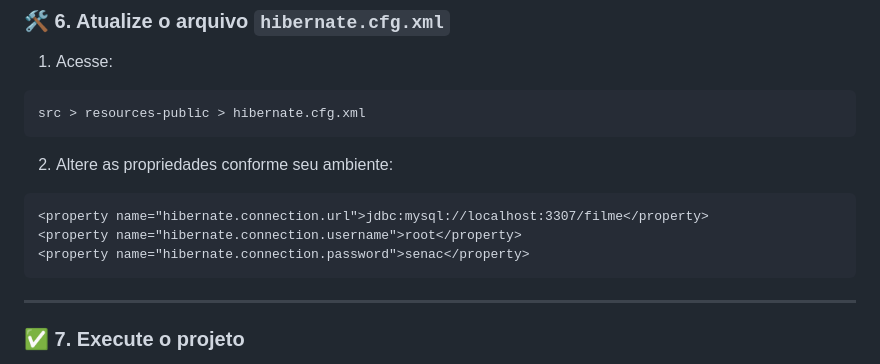
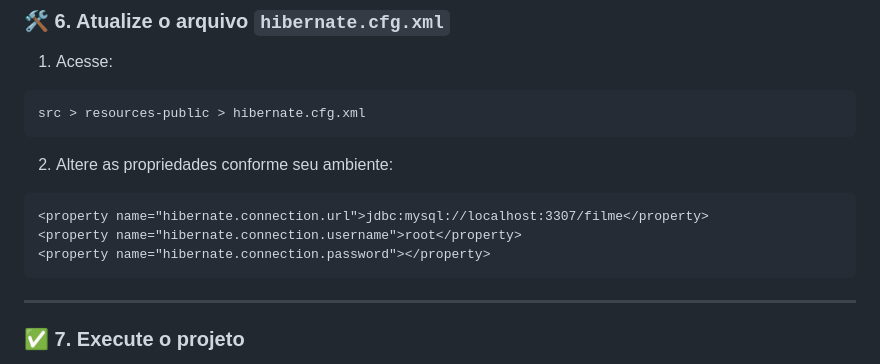
Before and after one commit to YanGabrielton/GeekPlay, a Markdown page: README.md, the part around the change. Rendered like a GitHub page.

````diff
--- a/README.md
+++ b/README.md
@@ -104,7 +104,7 @@ src > resources-public > hibernate.cfg.xml
 ```xml
 <property name="hibernate.connection.url">jdbc:mysql://localhost:3307/filme</property>
 <property name="hibernate.connection.username">root</property>
-<property name="hibernate.connection.password">senac</property>
+<property name="hibernate.connection.password"></property>
 ```
 
 ---
````
